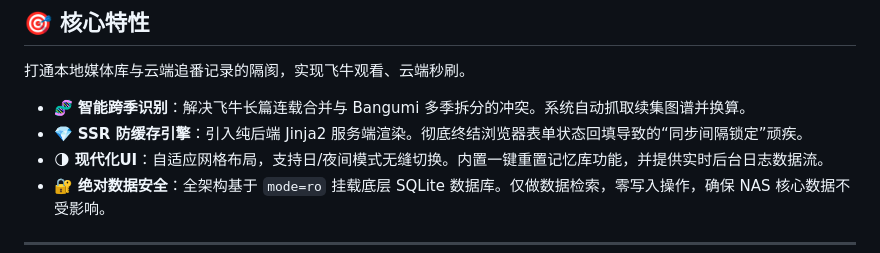
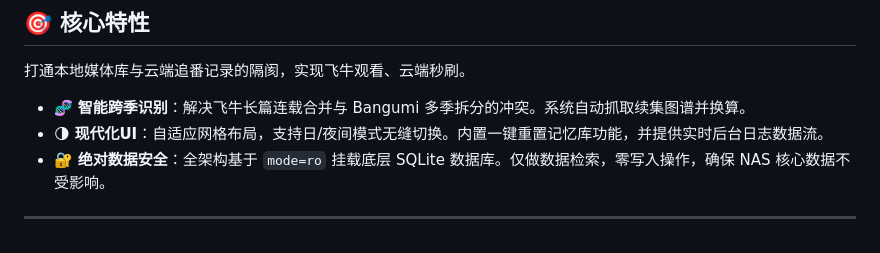
Before and after one commit to wabisabi525/fn-bangumi-sync, a Markdown page: README.md, the part around the change. Drawn GitHub-style.

```diff
--- a/README.md
+++ b/README.md
@@ -11,7 +11,6 @@
 打通本地媒体库与云端追番记录的隔阂，实现飞牛观看、云端秒刷。
 
 * 🧬 **智能跨季识别**：解决飞牛长篇连载合并与 Bangumi 多季拆分的冲突。系统自动抓取续集图谱并换算。
-* 💎 **SSR 防缓存引擎**：引入纯后端 Jinja2 服务端渲染。彻底终结浏览器表单状态回填导致的“同步间隔锁定”顽疾。
 * 🌗 **现代化UI**：自适应网格布局，支持日/夜间模式无缝切换。内置一键重置记忆库功能，并提供实时后台日志数据流。
 * 🔐 **绝对数据安全**：全架构基于 `mode=ro` 挂载底层 SQLite 数据库。仅做数据检索，零写入操作，确保 NAS 核心数据不受影响。
 
```
